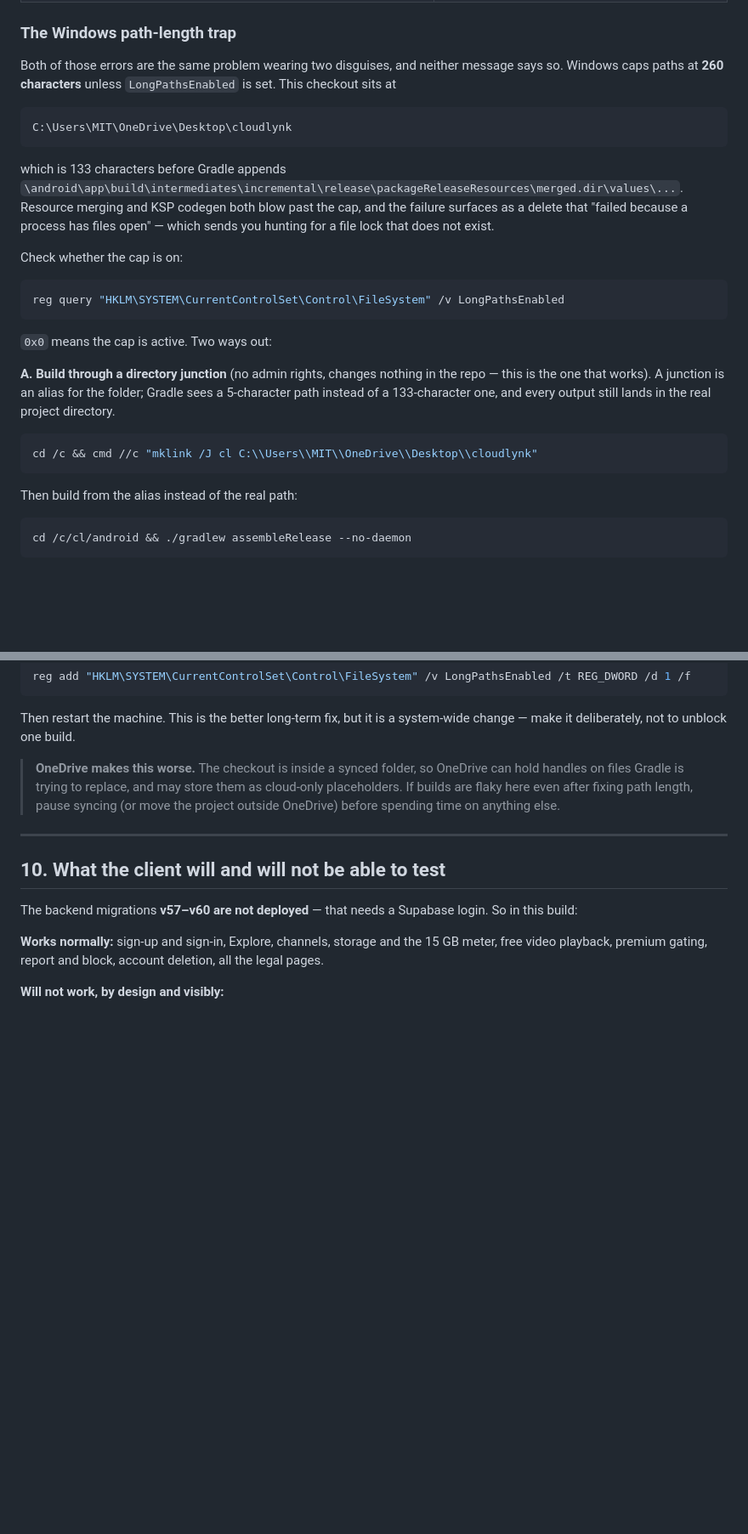
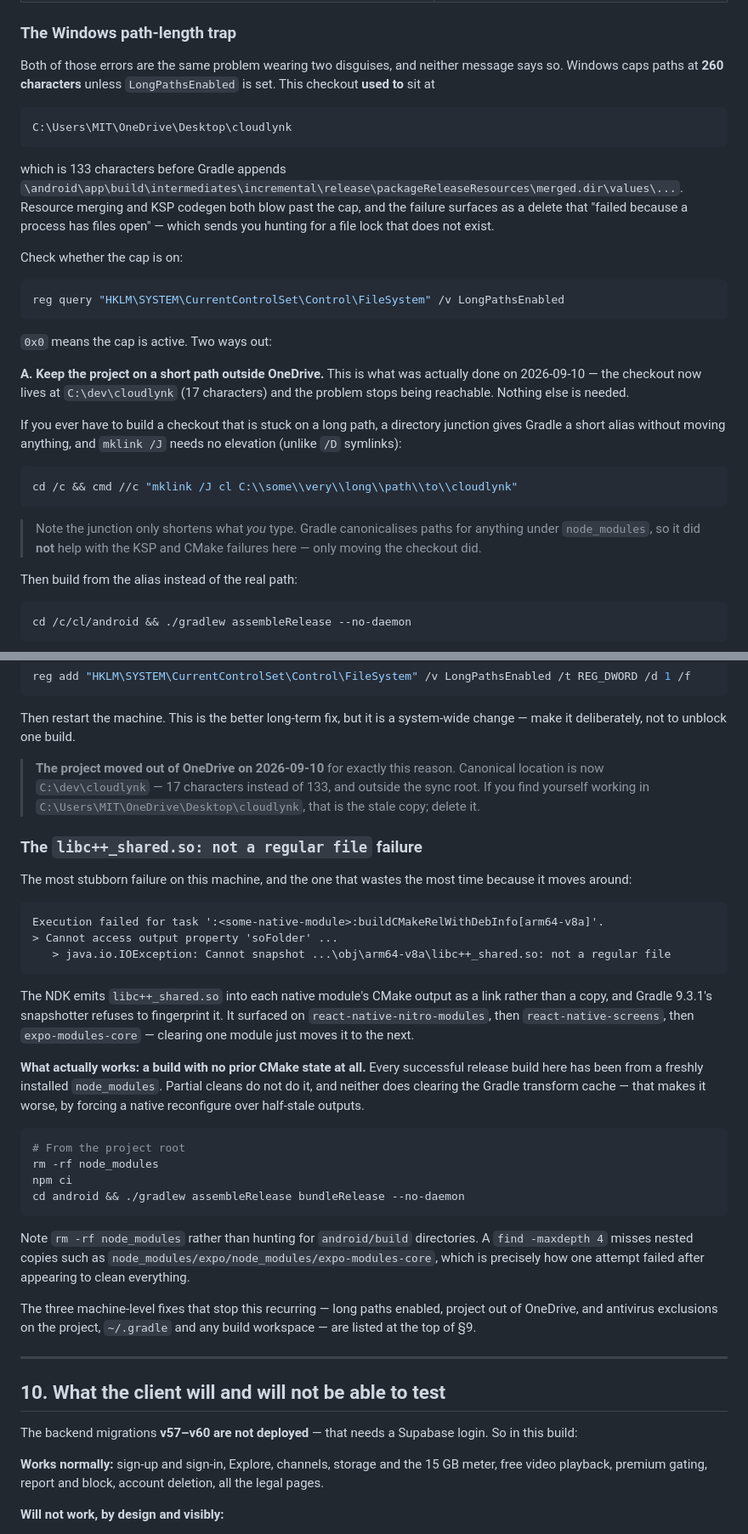
Before and after one commit to antigravitykrishna-cloud/cloudlynk, a Markdown page: docs/BUILD_LOCAL.md, 2 parts joined by grey strips. Shown at 85% size. Rendered like a GitHub page; blank space fills up the shorter version.

Commit message:
Move the canonical checkout to C:\dev\cloudlynk
The project lived at C:\Users\MIT\OneDrive\Desktop\cloudlynk, which is 133
characters before Gradle appends anything, inside a folder OneDrive
actively syncs, on a machine with LongPathsEnabled=0. Every build failure
in the last day traced back to that combination:

  Unable to delete directory ...\generated\ksp\...   (read as a file lock)
  Execution failed for task ':app:packageReleaseResources'
  ninja: manifest 'build.ninja' still dirty after 100 tries
  Cannot snapshot ...\libc++_shared.so: not a regular file

None were defects in the app. The checkout is now C:\dev\cloudlynk --
17 characters, outside the sync root.

BUILD_LOCAL.md is updated to match, and documents the libc++_shared.so
failure properly, because it is the one that wastes the most time: the
NDK emits that file as a link, Gradle 9.3.1 refuses to fingerprint it,
and clearing one module just moves the failure to the next. It appeared
on react-native-nitro-modules, then react-native-screens, then
expo-modules-core in turn.

The fix is a build with no prior CMake state whatsoever, which in practice
means rm -rf node_modules && npm ci. Partial cleans do not do it, and
clearing the Gradle transform cache actively makes it worse by forcing a
native reconfigure over half-stale outputs. Worth noting a find with
-maxdepth 4 misses node_modules/expo/node_modules/expo-modules-core --
that is exactly how one attempt failed while appearing to have cleaned
everything.

The junction workaround is demoted rather than deleted. It shortens what
you type, but Gradle canonicalises paths under node_modules, so it never
helped with the KSP or CMake failures -- only moving the checkout did.

Co-Authored-By: Claude Opus 5 <noreply@anthropic.com>

````diff
--- a/docs/BUILD_LOCAL.md
+++ b/docs/BUILD_LOCAL.md
@@ -192,7 +192,7 @@ debug-signed and it was not.
 
 Both of those errors are the same problem wearing two disguises, and neither
 message says so. Windows caps paths at **260 characters** unless
-`LongPathsEnabled` is set. This checkout sits at
+`LongPathsEnabled` is set. This checkout **used to** sit at
 
 ```
 C:\Users\MIT\OneDrive\Desktop\cloudlynk
@@ -212,14 +212,21 @@ reg query "HKLM\SYSTEM\CurrentControlSet\Control\FileSystem" /v LongPathsEnabled
 
 `0x0` means the cap is active. Two ways out:
 
-**A. Build through a directory junction** (no admin rights, changes nothing in
-the repo — this is the one that works). A junction is an alias for the folder;
-Gradle sees a 5-character path instead of a 133-character one, and every output
-still lands in the real project directory.
+**A. Keep the project on a short path outside OneDrive.** This is what was
+actually done on 2026-09-10 — the checkout now lives at `C:\dev\cloudlynk`
+(17 characters) and the problem stops being reachable. Nothing else is needed.
+
+If you ever have to build a checkout that is stuck on a long path, a directory
+junction gives Gradle a short alias without moving anything, and `mklink /J`
+needs no elevation (unlike `/D` symlinks):
 
 ```bash
-cd /c && cmd //c "mklink /J cl C:\\Users\\MIT\\OneDrive\\Desktop\\cloudlynk"
+cd /c && cmd //c "mklink /J cl C:\\some\\very\\long\\path\\to\\cloudlynk"
 ```
+
+> Note the junction only shortens what *you* type. Gradle canonicalises paths
+> for anything under `node_modules`, so it did **not** help with the KSP and
+> CMake failures here — only moving the checkout did.
 
 Then build from the alias instead of the real path:
 
@@ -249,11 +256,48 @@ reg add "HKLM\SYSTEM\CurrentControlSet\Control\FileSystem" /v LongPathsEnabled /
 Then restart the machine. This is the better long-term fix, but it is a
 system-wide change — make it deliberately, not to unblock one build.
 
-> **OneDrive makes this worse.** The checkout is inside a synced folder, so
-> OneDrive can hold handles on files Gradle is trying to replace, and may store
-> them as cloud-only placeholders. If builds are flaky here even after fixing
-> path length, pause syncing (or move the project outside OneDrive) before
-> spending time on anything else.
+> **The project moved out of OneDrive on 2026-09-10** for exactly this reason.
+> Canonical location is now `C:\dev\cloudlynk` — 17 characters instead of 133,
+> and outside the sync root. If you find yourself working in
+> `C:\Users\MIT\OneDrive\Desktop\cloudlynk`, that is the stale copy; delete it.
+
+### The `libc++_shared.so: not a regular file` failure
+
+The most stubborn failure on this machine, and the one that wastes the most
+time because it moves around:
+
+```
+Execution failed for task ':<some-native-module>:buildCMakeRelWithDebInfo[arm64-v8a]'.
+> Cannot access output property 'soFolder' ...
+   > java.io.IOException: Cannot snapshot ...\obj\arm64-v8a\libc++_shared.so: not a regular file
+```
+
+The NDK emits `libc++_shared.so` into each native module's CMake output as a
+link rather than a copy, and Gradle 9.3.1's snapshotter refuses to fingerprint
+it. It surfaced on `react-native-nitro-modules`, then `react-native-screens`,
+then `expo-modules-core` — clearing one module just moves it to the next.
+
+**What actually works: a build with no prior CMake state at all.** Every
+successful release build here has been from a freshly installed `node_modules`.
+Partial cleans do not do it, and neither does clearing the Gradle transform
+cache — that makes it worse, by forcing a native reconfigure over half-stale
+outputs.
+
+```bash
+# From the project root
+rm -rf node_modules
+npm ci
+cd android && ./gradlew assembleRelease bundleRelease --no-daemon
+```
+
+Note `rm -rf node_modules` rather than hunting for `android/build` directories.
+A `find -maxdepth 4` misses nested copies such as
+`node_modules/expo/node_modules/expo-modules-core`, which is precisely how one
+attempt failed after appearing to clean everything.
+
+The three machine-level fixes that stop this recurring — long paths enabled,
+project out of OneDrive, and antivirus exclusions on the project, `~/.gradle`
+and any build workspace — are listed at the top of §9.
 
 ---
 
````
Also changed, not shown: other parts of docs/BUILD_LOCAL.md (+1 -1 lines).
